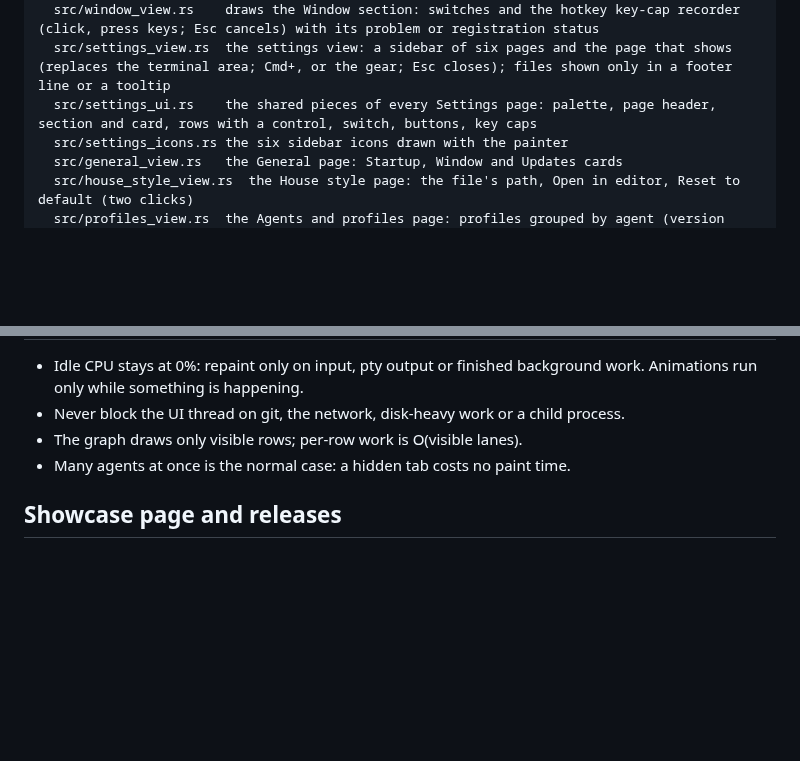
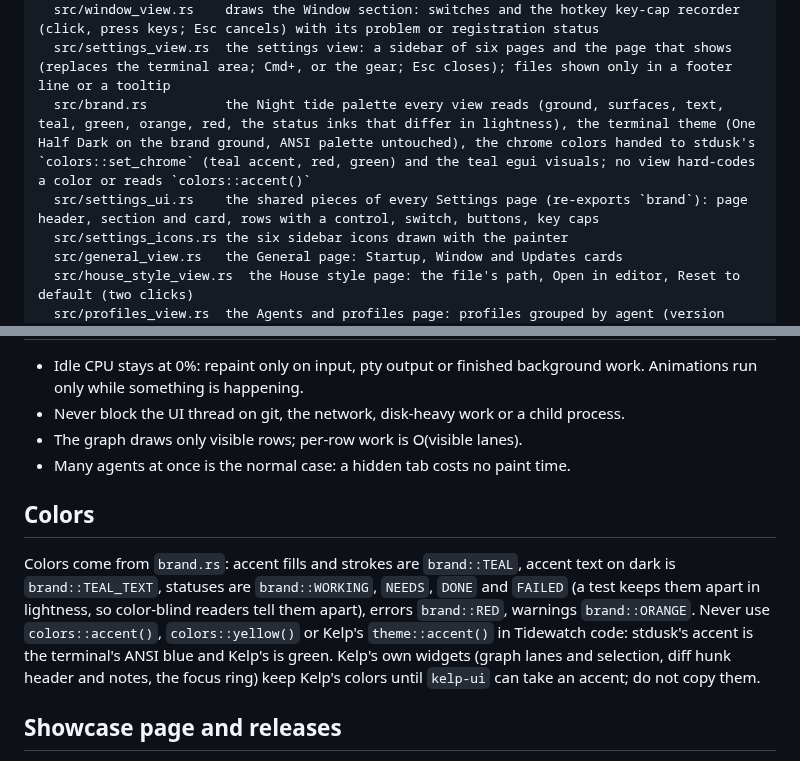
Before and after one commit to Hobo-Ware/tidewatch, a Markdown page: .agents/rules/project.md, 2 parts joined by grey strips. GitHub-like rendering; blank space fills up the shorter version.

```diff
--- a/.agents/rules/project.md
+++ b/.agents/rules/project.md
@@ -131,7 +131,8 @@ crates/tidewatch/       the egui app
   src/updates_view.rs   draws the Updates section of General: status, Check now, the pill, the switches (the install one only in install mode)
   src/window_view.rs    draws the Window section: switches and the hotkey key-cap recorder (click, press keys; Esc cancels) with its problem or registration status
   src/settings_view.rs  the settings view: a sidebar of six pages and the page that shows (replaces the terminal area; Cmd+, or the gear; Esc closes); files shown only in a footer line or a tooltip
-  src/settings_ui.rs    the shared pieces of every Settings page: palette, page header, section and card, rows with a control, switch, buttons, key caps
+  src/brand.rs          the Night tide palette every view reads (ground, surfaces, text, teal, green, orange, red, the status inks that differ in lightness), the terminal theme (One Half Dark on the brand ground, ANSI palette untouched), the chrome colors handed to stdusk's `colors::set_chrome` (teal accent, red, green) and the teal egui visuals; no view hard-codes a color or reads `colors::accent()`
+  src/settings_ui.rs    the shared pieces of every Settings page (re-exports `brand`): page header, section and card, rows with a control, switch, buttons, key caps
   src/settings_icons.rs the six sidebar icons drawn with the painter
   src/general_view.rs   the General page: Startup, Window and Updates cards
   src/house_style_view.rs  the House style page: the file's path, Open in editor, Reset to default (two clicks)
@@ -283,6 +284,10 @@ Check the real exit code of a build (`cargo build 2>build.log; echo $?`), never
 - The graph draws only visible rows; per-row work is O(visible lanes).
 - Many agents at once is the normal case: a hidden tab costs no paint time.
 
+## Colors
+
+Colors come from `brand.rs`: accent fills and strokes are `brand::TEAL`, accent text on dark is `brand::TEAL_TEXT`, statuses are `brand::WORKING`, `NEEDS`, `DONE` and `FAILED` (a test keeps them apart in lightness, so color-blind readers tell them apart), errors `brand::RED`, warnings `brand::ORANGE`. Never use `colors::accent()`, `colors::yellow()` or Kelp's `theme::accent()` in Tidewatch code: stdusk's accent is the terminal's ANSI blue and Kelp's is green. Kelp's own widgets (graph lanes and selection, diff hunk header and notes, the focus ring) keep Kelp's colors until `kelp-ui` can take an accent; do not copy them.
+
 ## Showcase page and releases
 
 Releases follow `packaging/README.md` (bump `Cargo.toml`, tag `v<version>`). The tap job stays off until the
```
Also changed, not shown: LEDGER.md (+6 -0 lines).
